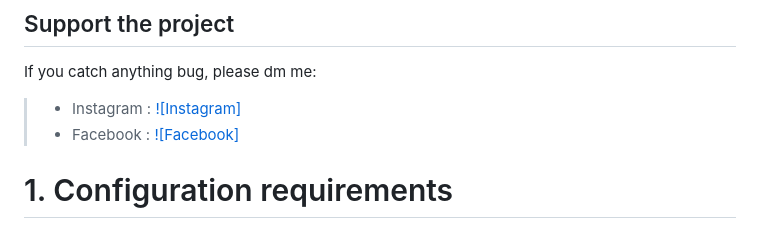
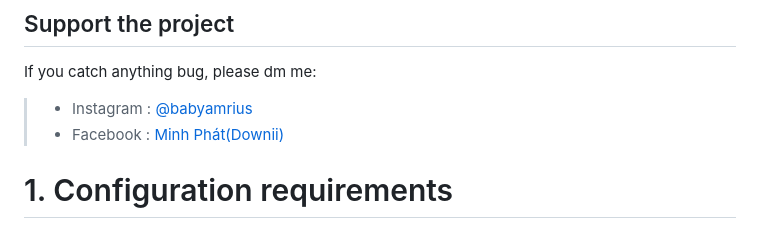
Before and after one commit to phat0034/Ecommerce-furniture-with-PHP-MVC-PDO-, a Markdown page: README.md, the part around the change. Drawn GitHub-style.

```diff
--- a/README.md
+++ b/README.md
@@ -7,8 +7,8 @@ The Ecommerce Furniture is my project to complete my Internship Course, and it i
 
 ## Support the project
 If you catch anything bug, please dm me:
->    - Instagram : [![Instagram]](https://www.instagram.com/babyamrius)
- >   - Facebook : [![Facebook]](https://www.facebook.com/braindoti)
+>    - Instagram : [@babyamrius](https://www.instagram.com/babyamrius)
+ >   - Facebook : [Minh Phát(Downii)](https://www.facebook.com/braindoti)
 # 1. Configuration requirements
 > - Web Server: Apache
 > - Version PHP >= 8.0
```
